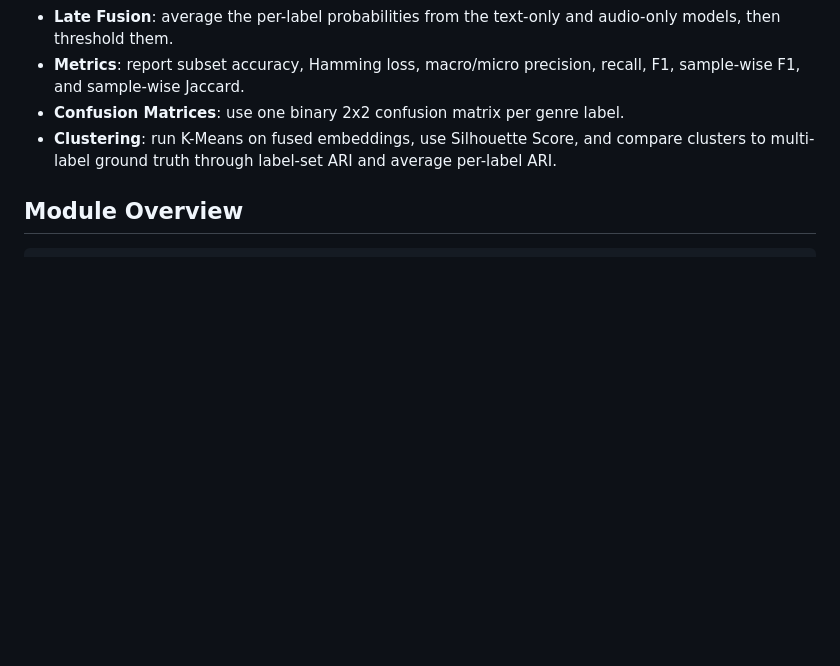
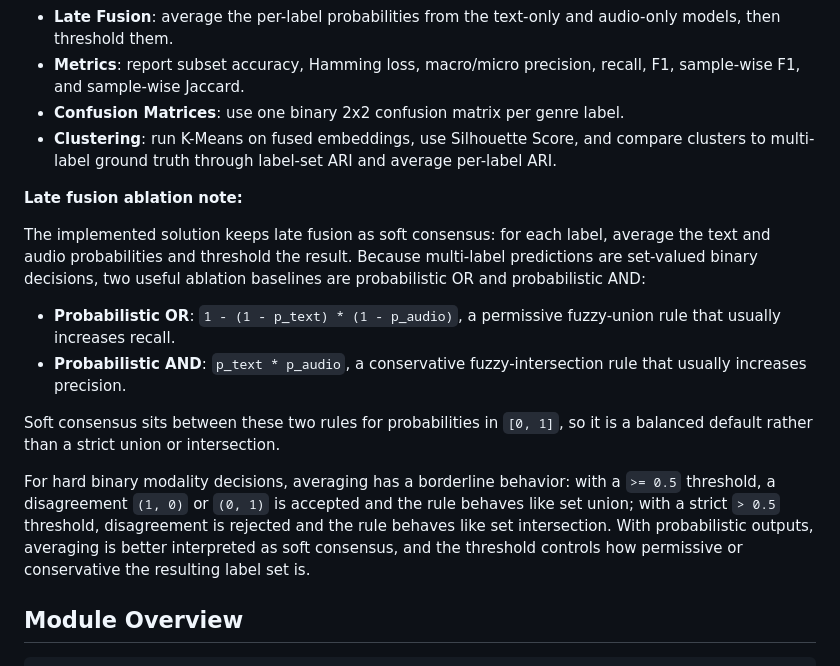
Before and after one commit to Nikos-Skiadas/Learning-Python, a Markdown page: data-mining/project/README.md, the part around the change. GitHub-like rendering; blank space fills up the shorter version.

Commit message:
Update `README` on what is implemented and solved

````diff
--- a/data-mining/project/README.md
+++ b/data-mining/project/README.md
@@ -100,6 +100,17 @@ python -m project.src.classification -k 5 -- project/data
 - **Confusion Matrices**: use one binary 2x2 confusion matrix per genre label.
 - **Clustering**: run K-Means on fused embeddings, use Silhouette Score, and compare clusters to multi-label ground truth through label-set ARI and average per-label ARI.
 
+**Late fusion ablation note:**
+
+The implemented solution keeps late fusion as soft consensus: for each label, average the text and audio probabilities and threshold the result. Because multi-label predictions are set-valued binary decisions, two useful ablation baselines are probabilistic OR and probabilistic AND:
+
+- **Probabilistic OR**: `1 - (1 - p_text) * (1 - p_audio)`, a permissive fuzzy-union rule that usually increases recall.
+- **Probabilistic AND**: `p_text * p_audio`, a conservative fuzzy-intersection rule that usually increases precision.
+
+Soft consensus sits between these two rules for probabilities in `[0, 1]`, so it is a balanced default rather than a strict union or intersection.
+
+For hard binary modality decisions, averaging has a borderline behavior: with a `>= 0.5` threshold, a disagreement `(1, 0)` or `(0, 1)` is accepted and the rule behaves like set union; with a strict `> 0.5` threshold, disagreement is rejected and the rule behaves like set intersection. With probabilistic outputs, averaging is better interpreted as soft consensus, and the threshold controls how permissive or conservative the resulting label set is.
+
 ## Module Overview
 
 ```text
````
